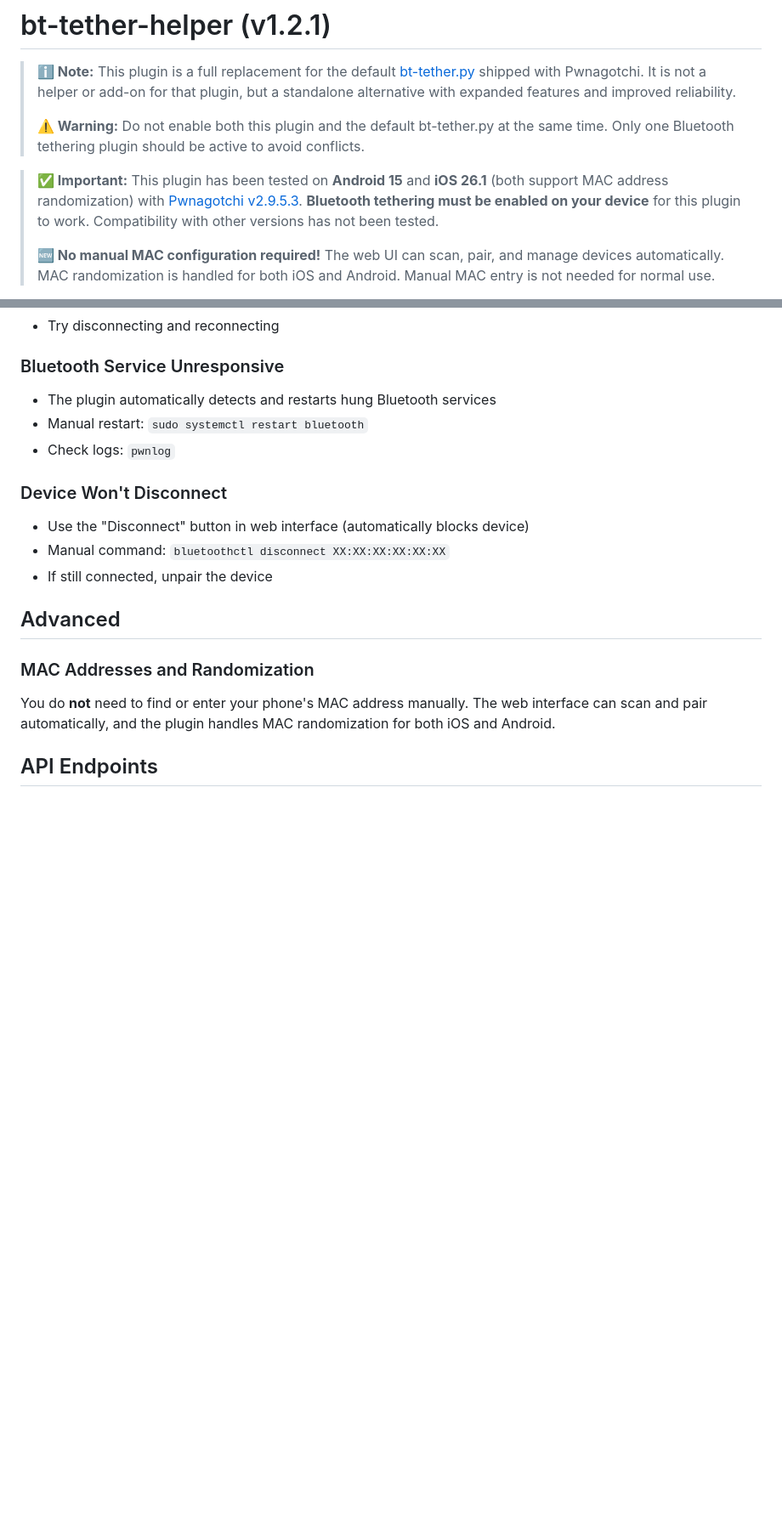
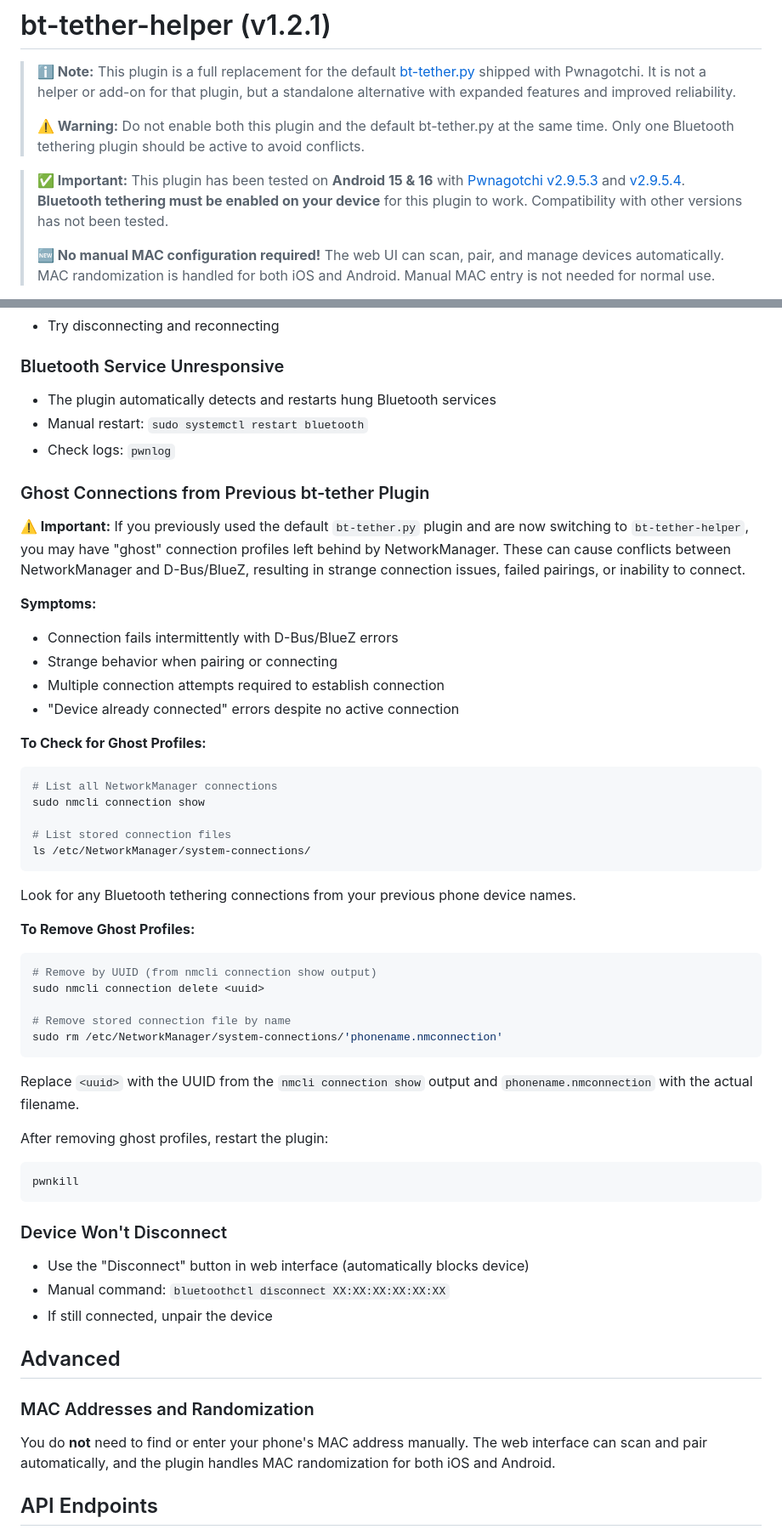
Before and after one commit to wsvdmeer/pwnagotchi-plugins, a Markdown page: bt-tether-helper/README.md, 2 parts joined by grey strips. Shown at 85% size. Drawn GitHub-style; blank space fills up the shorter version.

````diff
--- a/bt-tether-helper/README.md
+++ b/bt-tether-helper/README.md
@@ -4,7 +4,7 @@
 >
 > **⚠️ Warning:** Do not enable both this plugin and the default bt-tether.py at the same time. Only one Bluetooth tethering plugin should be active to avoid conflicts.
 
-> **✅ Important:** This plugin has been tested on **Android 15** and **iOS 26.1** (both support MAC address randomization) with [Pwnagotchi v2.9.5.3](https://github.com/jayofelony/pwnagotchi/releases/tag/v2.9.5.3). **Bluetooth tethering must be enabled on your device** for this plugin to work. Compatibility with other versions has not been tested.
+> **✅ Important:** This plugin has been tested on **Android 15 & 16** with [Pwnagotchi v2.9.5.3](https://github.com/jayofelony/pwnagotchi/releases/tag/v2.9.5.3) and [v2.9.5.4](https://github.com/jayofelony/pwnagotchi/releases/tag/v2.9.5.4). **Bluetooth tethering must be enabled on your device** for this plugin to work. Compatibility with other versions has not been tested.
 >
 > **🆕 No manual MAC configuration required!** The web UI can scan, pair, and manage devices automatically. MAC randomization is handled for both iOS and Android. Manual MAC entry is not needed for normal use.
 
@@ -376,6 +376,47 @@ When your device connects, you'll receive a notification with the IP address and
 - Manual restart: `sudo systemctl restart bluetooth`
 - Check logs: `pwnlog`
 
+### Ghost Connections from Previous bt-tether Plugin
+
+**⚠️ Important:** If you previously used the default `bt-tether.py` plugin and are now switching to `bt-tether-helper`, you may have "ghost" connection profiles left behind by NetworkManager. These can cause conflicts between NetworkManager and D-Bus/BlueZ, resulting in strange connection issues, failed pairings, or inability to connect.
+
+**Symptoms:**
+
+- Connection fails intermittently with D-Bus/BlueZ errors
+- Strange behavior when pairing or connecting
+- Multiple connection attempts required to establish connection
+- "Device already connected" errors despite no active connection
+
+**To Check for Ghost Profiles:**
+
+```bash
+# List all NetworkManager connections
+sudo nmcli connection show
+
+# List stored connection files
+ls /etc/NetworkManager/system-connections/
+```
+
+Look for any Bluetooth tethering connections from your previous phone device names.
+
+**To Remove Ghost Profiles:**
+
+```bash
+# Remove by UUID (from nmcli connection show output)
+sudo nmcli connection delete <uuid>
+
+# Remove stored connection file by name
+sudo rm /etc/NetworkManager/system-connections/'phonename.nmconnection'
+```
+
+Replace `<uuid>` with the UUID from the `nmcli connection show` output and `phonename.nmconnection` with the actual filename.
+
+After removing ghost profiles, restart the plugin:
+
+```bash
+pwnkill
+```
+
 ### Device Won't Disconnect
 
 - Use the "Disconnect" button in web interface (automatically blocks device)
````
Also changed, not shown: other parts of bt-tether-helper/README.md (+1 -1 lines).
